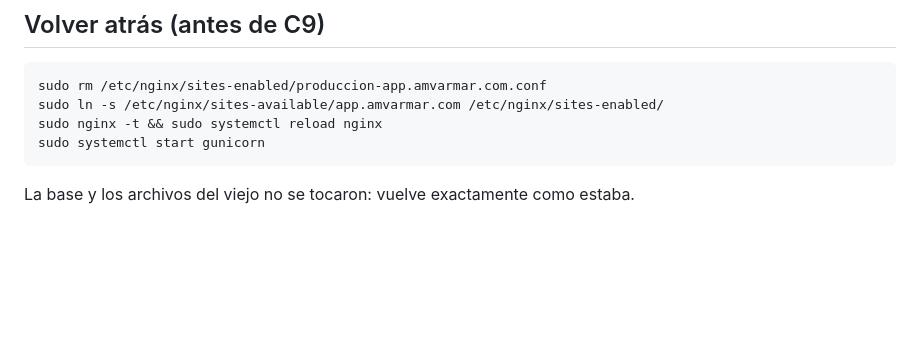
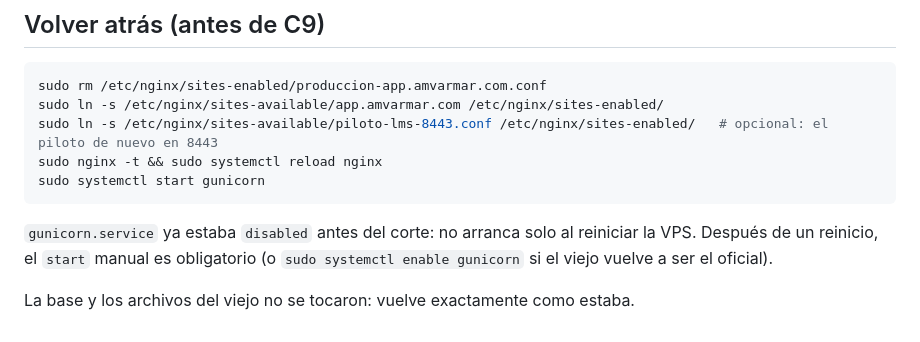
Before and after one commit to wrldottoDev/amvarmarLMS, a Markdown page: infra/produccion/CUTOVER_VPS.md, the part around the change. GitHub-like rendering; blank space fills up the shorter version.

Commit message:
docs(infra): volver atrás del cutover con el piloto y gunicorn deshabilitado
Co-Authored-By: Claude Opus 5.5 <noreply@anthropic.com>
Claude-Session: https://claude.ai/code/session_01SvjH7SQnXGYGLNp39kJ29h

````diff
--- a/infra/produccion/CUTOVER_VPS.md
+++ b/infra/produccion/CUTOVER_VPS.md
@@ -161,8 +161,13 @@ puede liberar después de verificar C7.
 ```bash
 sudo rm /etc/nginx/sites-enabled/produccion-app.amvarmar.com.conf
 sudo ln -s /etc/nginx/sites-available/app.amvarmar.com /etc/nginx/sites-enabled/
+sudo ln -s /etc/nginx/sites-available/piloto-lms-8443.conf /etc/nginx/sites-enabled/   # opcional: el piloto de nuevo en 8443
 sudo nginx -t && sudo systemctl reload nginx
 sudo systemctl start gunicorn
 ```
 
+`gunicorn.service` ya estaba `disabled` antes del corte: no arranca solo al reiniciar la VPS. Después
+de un reinicio, el `start` manual es obligatorio (o `sudo systemctl enable gunicorn` si el viejo vuelve a
+ser el oficial).
+
 La base y los archivos del viejo no se tocaron: vuelve exactamente como estaba.
````
